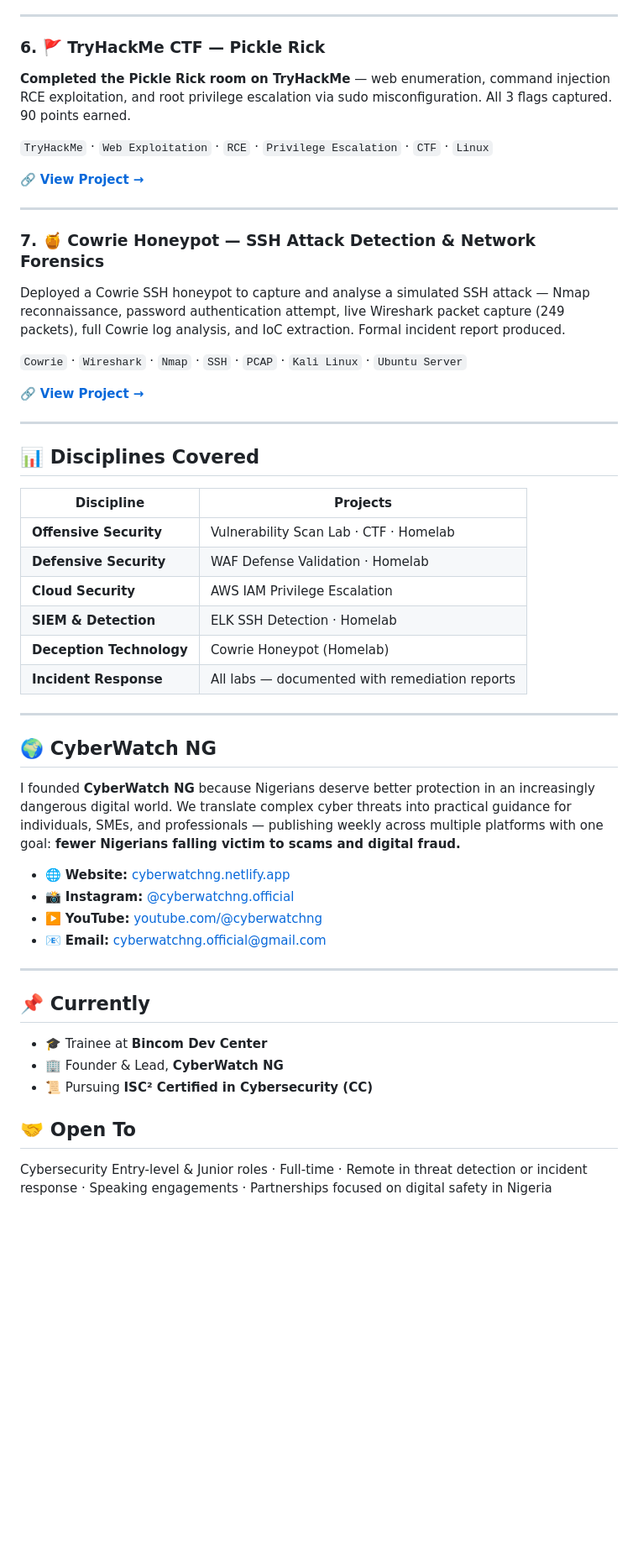
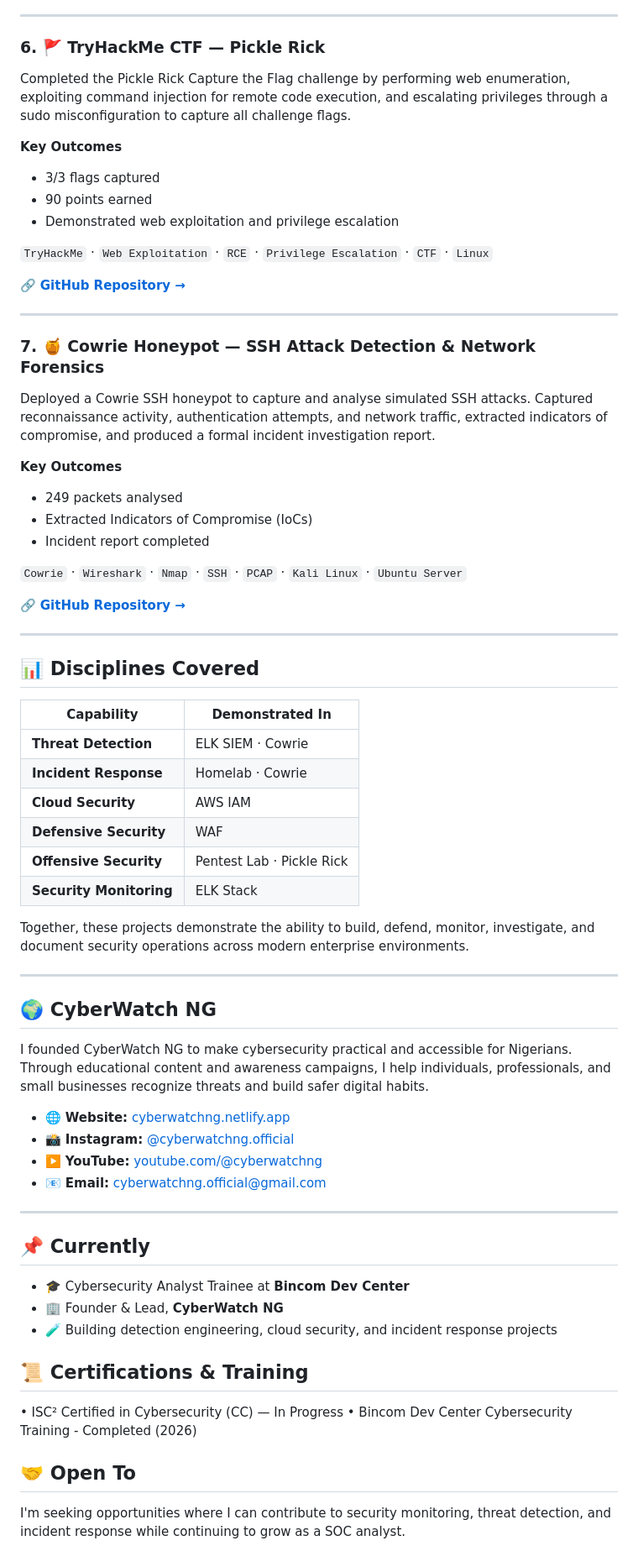
Before and after one commit to ChuksOko/cybersecurity-portfolio, a Markdown page: README.md, the part around one of its changes. Shown at 84% size. Drawn GitHub-style; blank space fills up the shorter version.

```diff
--- a/README.md
+++ b/README.md
@@ -72,39 +133,53 @@ threat detection or incident response.
 ---
 
 ### 6. 🚩 TryHackMe CTF — Pickle Rick
-**Completed the Pickle Rick room on TryHackMe** — web enumeration, command injection RCE exploitation, and root privilege escalation via sudo misconfiguration. All 3 flags captured. 90 points earned.
+Completed the Pickle Rick Capture the Flag challenge by performing web enumeration, exploiting command injection for remote code execution, and escalating privileges through a sudo misconfiguration to capture all challenge flags.
+
+**Key Outcomes**
+
+- 3/3 flags captured
+- 90 points earned
+- Demonstrated web exploitation and privilege escalation
 
 `TryHackMe` · `Web Exploitation` · `RCE` · `Privilege Escalation` · `CTF` · `Linux`
 
-🔗 **[View Project →](https://github.com/ChuksOko/thm-pickle-rick-ctf)**
+🔗 **[GitHub Repository →](https://github.com/ChuksOko/thm-pickle-rick-ctf)**
 
 ---
 
 ### 7. 🍯 Cowrie Honeypot — SSH Attack Detection & Network Forensics
-Deployed a Cowrie SSH honeypot to capture and analyse a simulated SSH attack — Nmap reconnaissance, password authentication attempt, live Wireshark packet capture (249 packets), full Cowrie log analysis, and IoC extraction. Formal incident report produced.
+Deployed a Cowrie SSH honeypot to capture and analyse simulated SSH attacks. Captured reconnaissance activity, authentication attempts, and network traffic, extracted indicators of compromise, and produced a formal incident investigation report.
+
+**Key Outcomes**
+
+- 249 packets analysed
+- Extracted Indicators of Compromise (IoCs)
+- Incident report completed
 
 `Cowrie` · `Wireshark` · `Nmap` · `SSH` · `PCAP` · `Kali Linux` · `Ubuntu Server`
 
-🔗 **[View Project →](https://github.com/ChuksOko/cowrie-honeypot-ssh-detection)**
+🔗 **[GitHub Repository →](https://github.com/ChuksOko/cowrie-honeypot-ssh-detection)**
 
 ---
 
 ## 📊 Disciplines Covered
 
-| Discipline | Projects |
+| Capability | Demonstrated In |
 |---|---|
-| **Offensive Security** | Vulnerability Scan Lab · CTF · Homelab |
-| **Defensive Security** | WAF Defense Validation · Homelab |
-| **Cloud Security** | AWS IAM Privilege Escalation |
-| **SIEM & Detection** | ELK SSH Detection · Homelab |
-| **Deception Technology** | Cowrie Honeypot (Homelab) |
-| **Incident Response** | All labs — documented with remediation reports |
+| **Threat Detection** | ELK SIEM · Cowrie |
+| **Incident Response** | Homelab · Cowrie |
+| **Cloud Security** | AWS IAM |
+| **Defensive Security** | WAF |
+| **Offensive Security** | Pentest Lab · Pickle Rick |
+| **Security Monitoring** | ELK Stack |
+
+Together, these projects demonstrate the ability to build, defend, monitor, investigate, and document security operations across modern enterprise environments.
 
 ---
 
 ## 🌍 CyberWatch NG
 
-I founded **CyberWatch NG** because Nigerians deserve better protection in an increasingly dangerous digital world. We translate complex cyber threats into practical guidance for individuals, SMEs, and professionals — publishing weekly across multiple platforms with one goal: **fewer Nigerians falling victim to scams and digital fraud.**
+I founded CyberWatch NG to make cybersecurity practical and accessible for Nigerians. Through educational content and awareness campaigns, I help individuals, professionals, and small businesses recognize threats and build safer digital habits.
 
 - 🌐 **Website:** [cyberwatchng.netlify.app](https://cyberwatchng.netlify.app)
 - 📸 **Instagram:** [@cyberwatchng.official](https://instagram.com/cyberwatchng.official)
@@ -115,11 +190,16 @@ I founded **CyberWatch NG** because Nigerians deserve better protection in an in
 
 ## 📌 Currently
 
-- 🎓 Trainee at **Bincom Dev Center**
+- 🎓 Cybersecurity Analyst Trainee at **Bincom Dev Center**
 - 🏢 Founder & Lead, **CyberWatch NG**
-- 📜 Pursuing **ISC² Certified in Cybersecurity (CC)**
+- 🧪 Building detection engineering, cloud security, and incident response projects
+
+## 📜 Certifications & Training
+
+• ISC² Certified in Cybersecurity (CC) — In Progress
+• Bincom Dev Center Cybersecurity Training - Completed (2026)
 
 ## 🤝 Open To
 
-Cybersecurity Entry-level & Junior roles  · Full-time · Remote in threat detection or incident response · Speaking engagements · Partnerships focused on digital safety in Nigeria
+I'm seeking opportunities where I can contribute to security monitoring, threat detection, and incident response while continuing to grow as a SOC analyst.
 
```
Also changed, not shown: other parts of README.md (+104 -26 lines).
